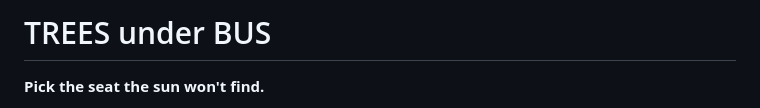
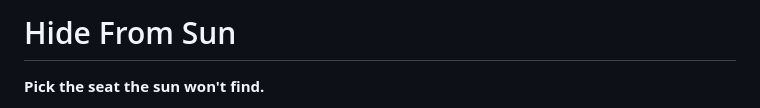
Before and after one commit to DHAYALANKANIAPPAN/HIDE-From-SUN, a Markdown page: README.md, the part around the change. GitHub-like rendering.

```diff
--- a/README.md
+++ b/README.md
@@ -1,4 +1,4 @@
-# TREES under BUS
+# Hide From Sun
 
 **Pick the seat the sun won't find.**
 
```
